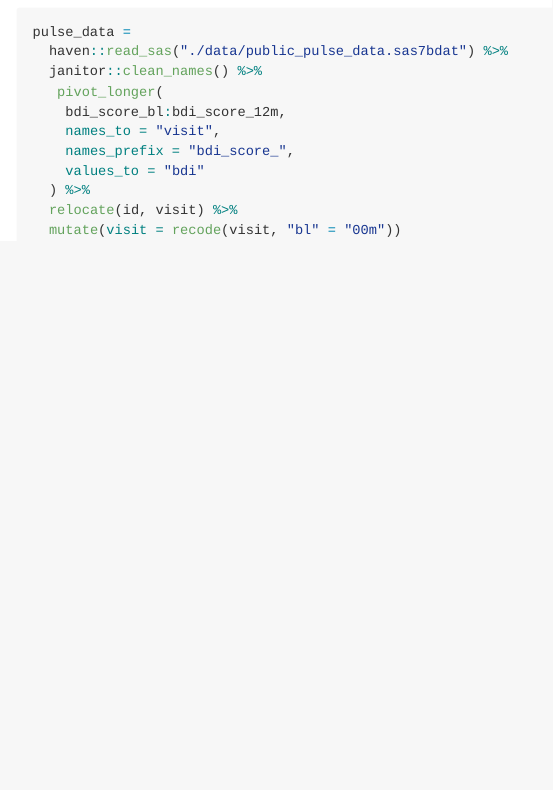
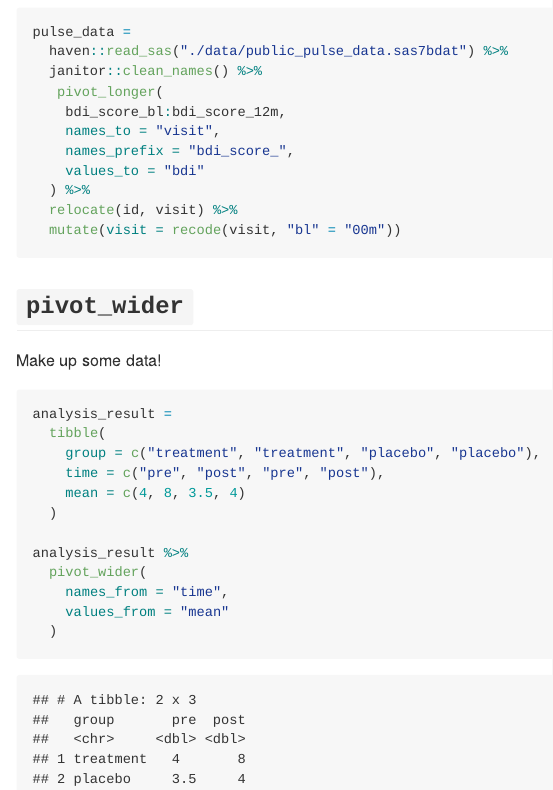
Before and after one commit to shelley-shen/data_wrangling_i, an R Markdown document (tidy_data.Rmd): the page in a window 1100 px wide, from 920 px down. The pictures show the output file tidy_data.md that the author committed with the source, drawn offline in the style of GitHub.

Commit message:
the actual pivot_wider

````diff
--- a/tidy_data.Rmd
+++ b/tidy_data.Rmd
@@ -45,3 +45,23 @@ pulse_data =
   relocate(id, visit) %>%
   mutate(visit = recode(visit, "bl" = "00m"))
 ```
+
+
+## `pivot_wider`
+
+Make up some data!
+
+```{r}
+analysis_result =
+  tibble(
+    group = c("treatment", "treatment", "placebo", "placebo"),
+    time = c("pre", "post", "pre", "post"),
+    mean = c(4, 8, 3.5, 4)
+  )
+
+analysis_result %>%
+  pivot_wider(
+    names_from = "time",
+    values_from = "mean"
+  )
+```
````
Also changed, not shown: tidy_data.md.
